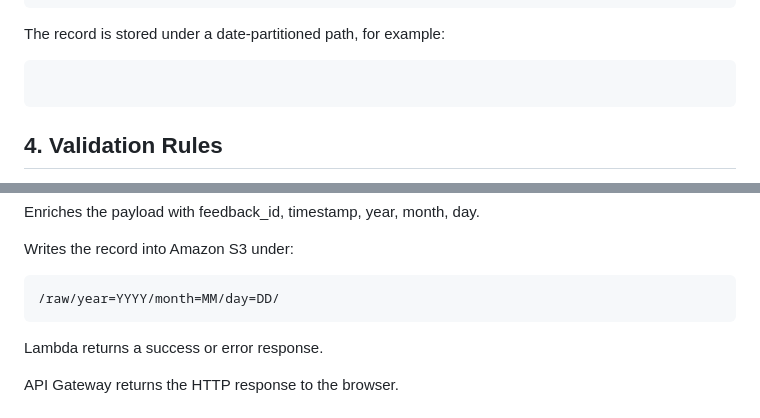
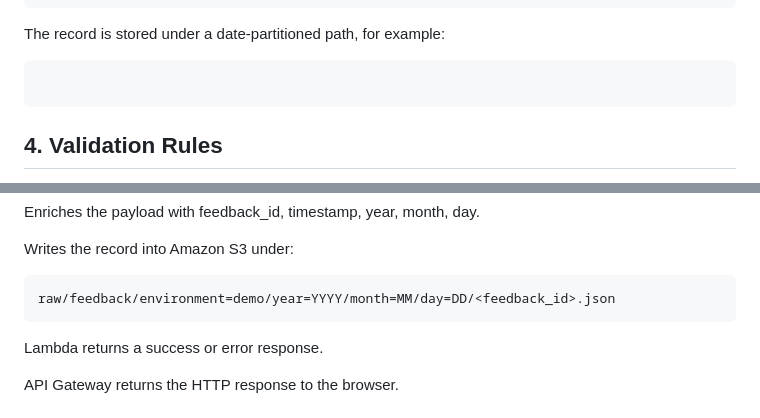
Before and after one commit to FatemehRajabi/insights-hub, a Markdown page: backend/api-contract.md, 2 parts joined by grey strips. GitHub-like rendering.

Commit message:
update object structure

````diff
--- a/backend/api-contract.md
+++ b/backend/api-contract.md
@@ -100,7 +100,7 @@ Write the enriched record to S3 using the defined folder structure.
 
 The record is stored under a date-partitioned path, for example:
 
-```s3://insighthub-data-.../raw/feedback/environment=demo/year=2025/month=12/day=22/<feedback_id>.json
+```s3://insighthub-data-insighthub-data-2025/raw/feedback/environment=demo/year=YYYY/month=MM/day=DD/<feedback_id>.json
 
 ```
 
@@ -206,7 +206,7 @@ Enriches the payload with feedback_id, timestamp, year, month, day.
 Writes the record into Amazon S3 under:
 
 ```
-/raw/year=YYYY/month=MM/day=DD/
+raw/feedback/environment=demo/year=YYYY/month=MM/day=DD/<feedback_id>.json
 ```
 
 Lambda returns a success or error response.
````
